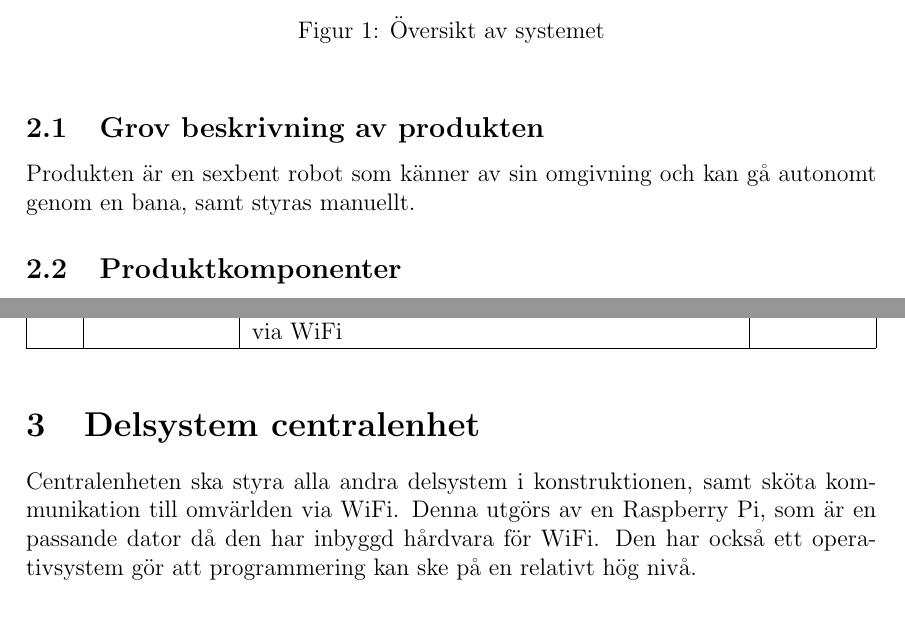
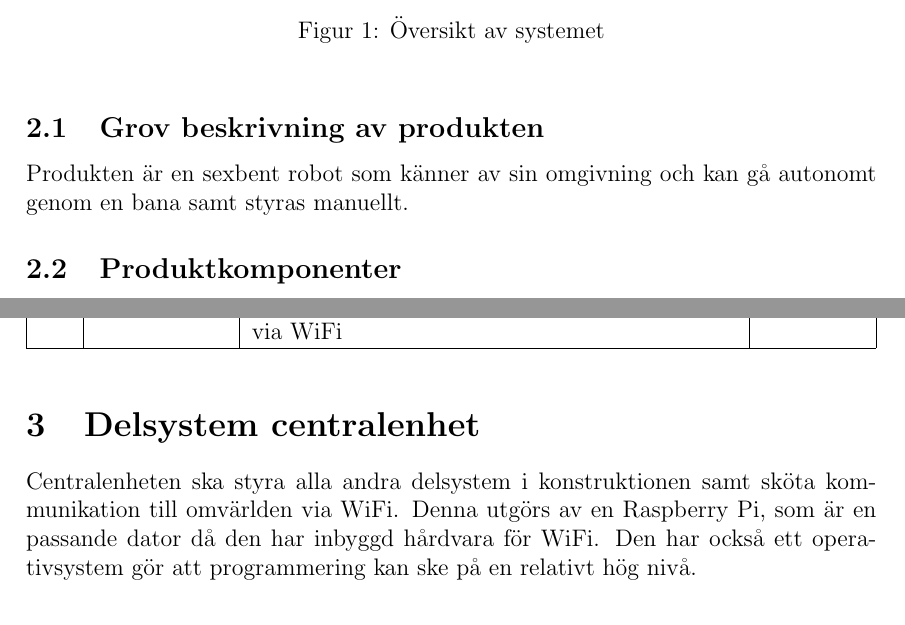
Before and after one commit to TheZoq2/LiTHe-Hex, a LaTeX document (documents/kravspec.tex): two parts of pages 5 and 6 of 8, joined at a grey line, cut so that both start at the same text. Compiled offline with pdfLaTeX.

Commit message:
Fixed typos and moved some files

```diff
--- a/documents/kravspec.tex
+++ b/documents/kravspec.tex
@@ -157,7 +154,7 @@
 
 	\subsection{Grov beskrivning av produkten}
 	Produkten är en sexbent robot som känner av sin omgivning och kan gå autonomt
-	genom en bana, samt styras manuellt.
+	genom en bana samt styras manuellt.
 	\subsection{Produktkomponenter}
 	I leveransen ska det ingå en autonom sexbent robot med tillhörande GUI som kan användas för att
 	styra roboten manuellt. Även teknisk dokumentation och demonstration ingår.
@@ -205,7 +202,7 @@
 	%						Centralenhet
 	%%%%%%%%%%%%%%%%%%%%%%%%%%%%%%%%%%%%%%%%%%%%%%%%%%%%%%%%%%%%%%%%%%%%%%%%%%%%%%%%%
 	\section{Delsystem centralenhet}
-	Centralenheten ska styra alla andra delsystem i konstruktionen, samt sköta
+	Centralenheten ska styra alla andra delsystem i konstruktionen samt sköta
 	kommunikation till omvärlden via WiFi. Denna utgörs av en Raspberry
 	Pi, som är en passande dator då den har inbyggd hårdvara för WiFi. Den har
 	också ett operativsystem gör att programmering kan ske på en relativt hög nivå.
```
Also changed, not shown: documents/images/Module_Diagram.svg (renamed from Module_Diagram.svg), documents/images/overview.svg (renamed from documents/overview.svg), documents/kravspec.tex (3 more changed lines).
